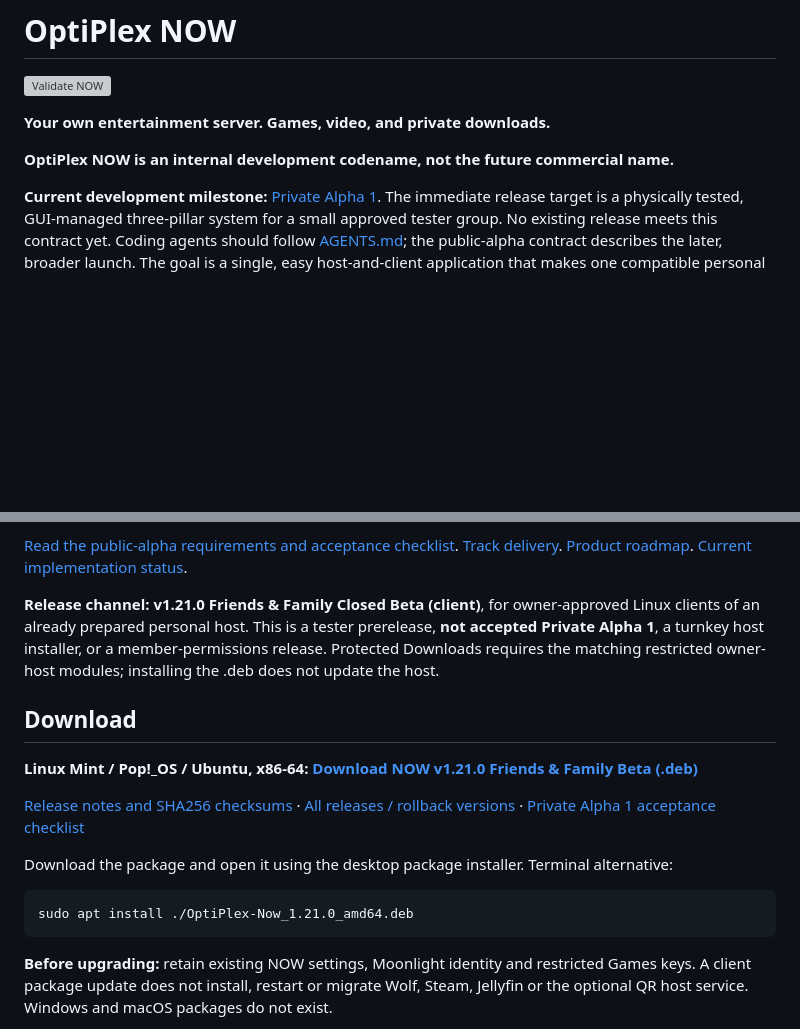
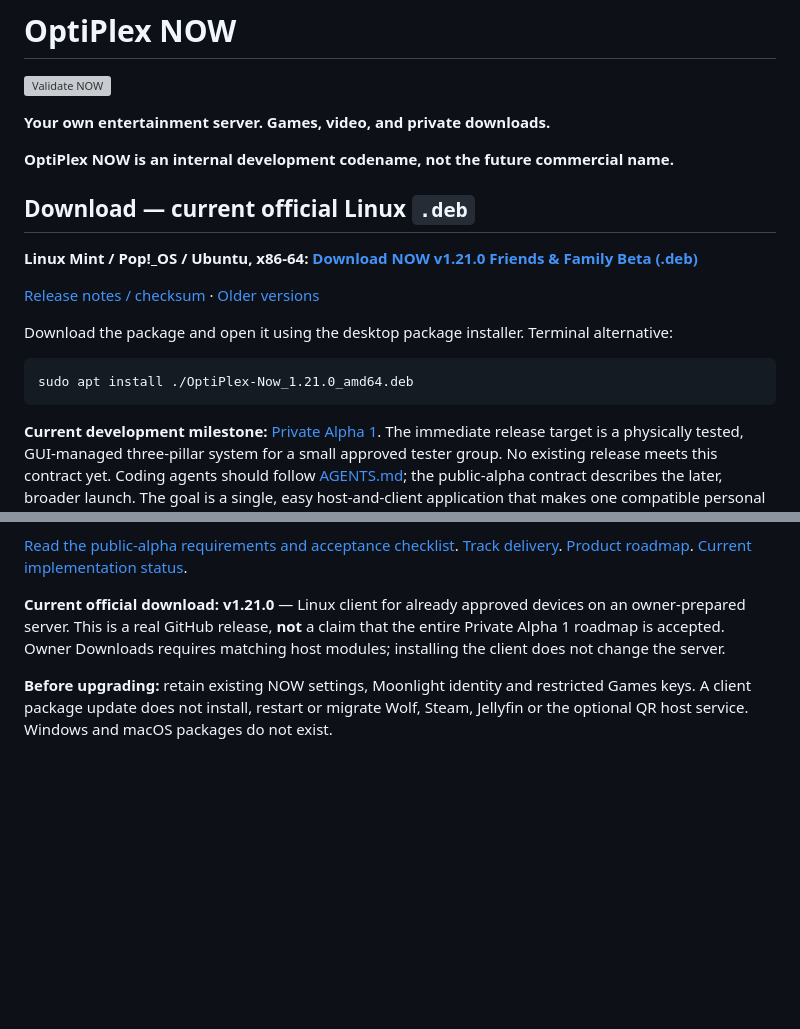
Before and after one commit to SteezyMode/OptiplexNow, a Markdown page: README.md, 2 parts joined by grey strips. Rendered like a GitHub page; blank space fills up the shorter version; grey boxes are pictures that could not be loaded.

Commit message:
Put one-click official Linux .deb prominently at top of GitHub README

````diff
--- a/README.md
+++ b/README.md
@@ -5,6 +5,19 @@
 **Your own entertainment server. Games, video, and private downloads.**
 
 **OptiPlex NOW is an internal development codename, not the future commercial name.**
+
+## Download — current official Linux `.deb`
+
+**Linux Mint / Pop!_OS / Ubuntu, x86-64:** [**Download NOW v1.21.0 Friends & Family Beta (.deb)**](https://github.com/SteezyMode/OptiplexNow/releases/download/v1.21.0/OptiPlex-Now_1.21.0_amd64.deb)
+
+[Release notes / checksum](https://github.com/SteezyMode/OptiplexNow/releases/latest) · [Older versions](https://github.com/SteezyMode/OptiplexNow/releases)
+
+Download the package and open it using the desktop package installer. Terminal alternative:
+
+```sh
+sudo apt install ./OptiPlex-Now_1.21.0_amd64.deb
+```
+
 
 **Current development milestone:** [Private Alpha 1](docs/PRIVATE-ALPHA.md). The immediate release target is a physically tested, GUI-managed three-pillar system for a small approved tester group. No existing release meets this contract yet. Coding agents should follow [AGENTS.md](AGENTS.md); the public-alpha contract describes the later, broader launch. The goal is a single, easy host-and-client application that makes one compatible personal computer a remotely accessible entertainment server. Think **your own GeForce NOW-style game streaming and Netflix-style personal library**, using your hardware and content, without needing to learn Docker, VPN networking, or streaming servers. These comparisons describe user experience, not affiliations or provided catalogs.
 
@@ -24,19 +37,8 @@
 
 [Read the public-alpha requirements and acceptance checklist](docs/PUBLIC-ALPHA.md). [Track delivery](https://github.com/SteezyMode/OptiplexNow/issues/137). [Product roadmap](docs/PRODUCT.md). [Current implementation status](docs/CURRENT-STATUS.md).
 
-**Release channel:** **v1.21.0 Friends & Family Closed Beta (client)**, for owner-approved Linux clients of an already prepared personal host. This is a tester prerelease, **not accepted Private Alpha 1**, a turnkey host installer, or a member-permissions release. Protected Downloads requires the matching restricted owner-host modules; installing the .deb does not update the host.
+**Current official download: v1.21.0** — Linux client for already approved devices on an owner-prepared server. This is a real GitHub release, **not** a claim that the entire Private Alpha 1 roadmap is accepted. Owner Downloads requires matching host modules; installing the client does not change the server.
 
-## Download
-
-**Linux Mint / Pop!_OS / Ubuntu, x86-64:** [**Download NOW v1.21.0 Friends & Family Beta (.deb)**](https://github.com/SteezyMode/OptiplexNow/releases/download/v1.21.0/OptiPlex-Now_1.21.0_amd64.deb)
-
-[Release notes and SHA256 checksums](https://github.com/SteezyMode/OptiplexNow/releases/tag/v1.21.0) · [All releases / rollback versions](https://github.com/SteezyMode/OptiplexNow/releases) · [Private Alpha 1 acceptance checklist](docs/PRIVATE-ALPHA.md)
-
-Download the package and open it using the desktop package installer. Terminal alternative:
-
-```sh
-sudo apt install ./OptiPlex-Now_1.21.0_amd64.deb
-```
 
 **Before upgrading:** retain existing NOW settings, Moonlight identity and restricted Games keys. A client package update does not install, restart or migrate Wolf, Steam, Jellyfin or the optional QR host service. Windows and macOS packages do not exist.
 
````
